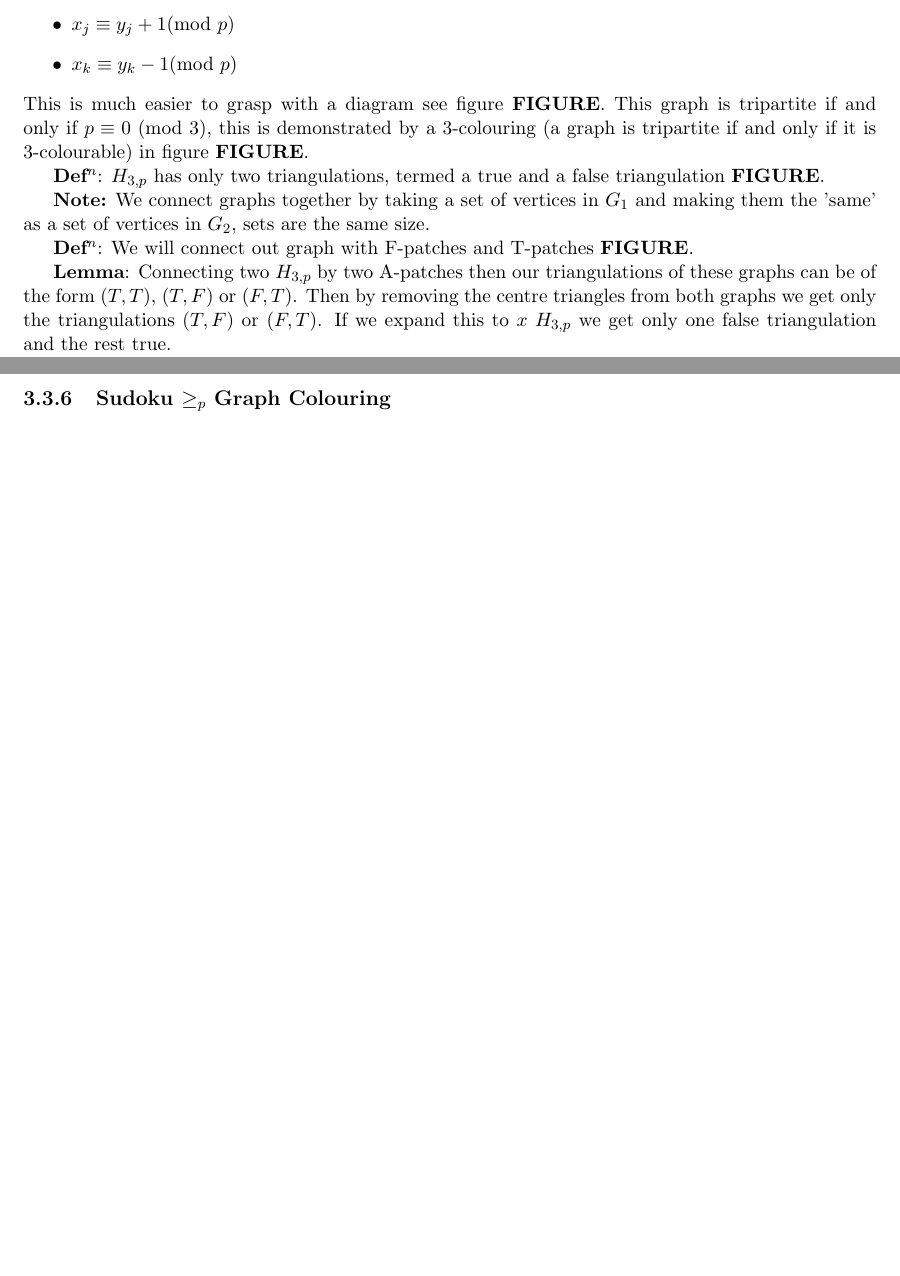
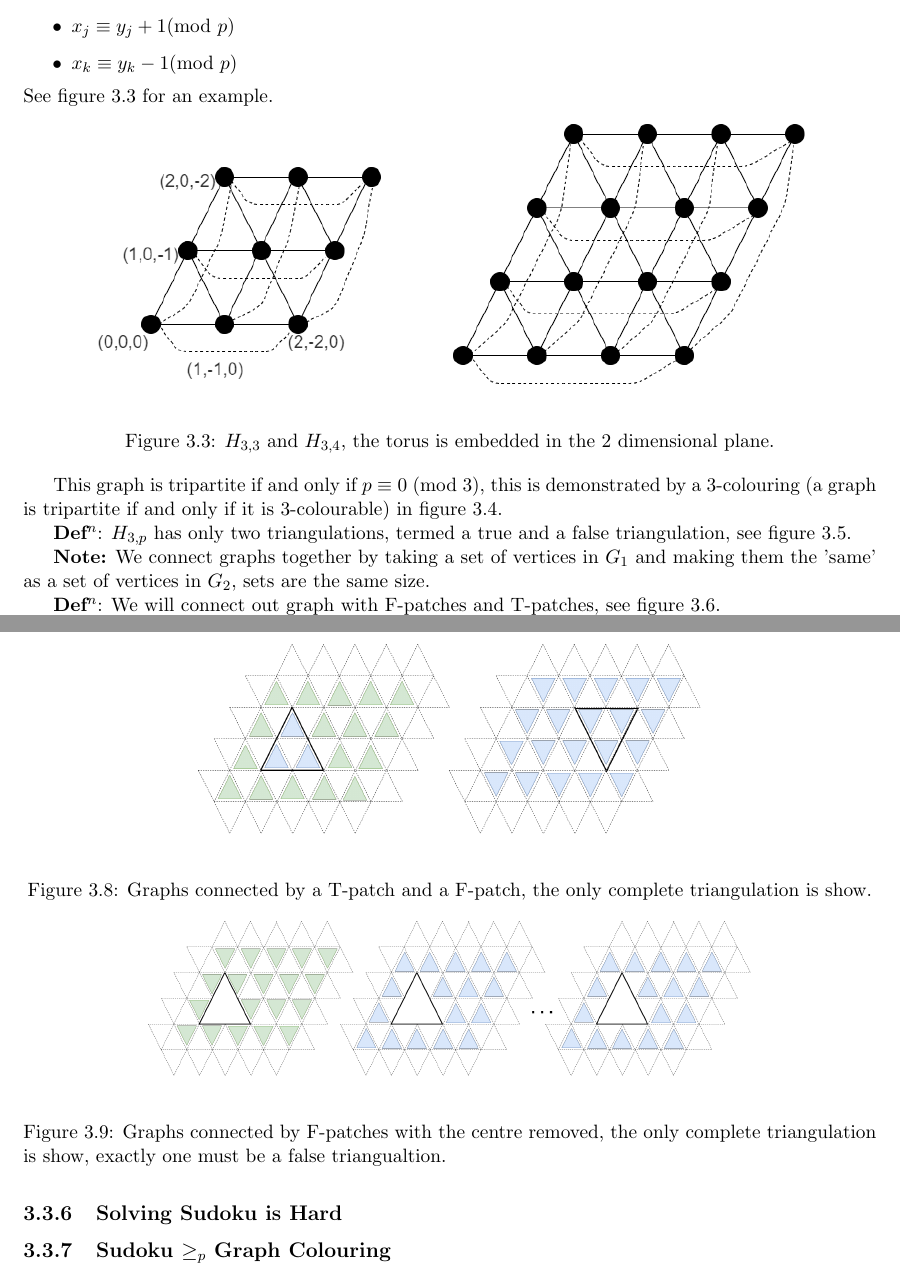
Before and after one commit to EveRoutledge/sudoku, a LaTeX thesis (Report/WriteUp.tex): two parts of pages 11 and 13 of 19 before the commit and two parts of pages 11 and 14 of 20 after it, joined at a grey line, cut so that both start at the same text, the shorter picture padded with empty space. Compiled offline with pdfLaTeX.

Commit message:
add images

```diff
--- a/Report/WriteUp.tex
+++ b/Report/WriteUp.tex
@@ -440,7 +440,15 @@ This reduction is a little trickier as we need to introduce the Holyer graph $H$
 \item $x_j\equiv y_j+1 (\text{mod }p)$
 \item $x_k\equiv y_k-1 (\text{mod }p)$
 \end{itemize}
-This is much easier to grasp with a diagram see figure \textbf{FIGURE}.
-This graph is tripartite if and only if $p\equiv 0 $ (mod 3), this is demonstrated by a 3-colouring (a graph is tripartite if and only if it is 3-colourable) in figure \textbf{FIGURE}.
+See figure \ref{holyer} for an example.
 
-\textbf{Def$^n$}: $H_{3,p}$ has only two triangulations, termed a true and a false triangulation \textbf{FIGURE}.
+\begin{figure}[h]
+\begin{center}
+		\includegraphics[width=70mm]{figures/holyer_coord.png}
+		\includegraphics[width=70mm]{figures/holyer_3_4.png}
+\end{center}
+		\caption{$H_{3,3} $ and $H_{3,4}$, the torus is embedded in the 2 dimensional plane.}
+		\label{holyer}
+\end{figure}
+
+This graph is tripartite if and only if $p\equiv 0 $ (mod 3), this is demonstrated by a 3-colouring (a graph is tripartite if and only if it is 3-colourable) in figure \ref{holyercolour}.
@@ -446,0 +462,4 @@ This graph is tripartite if and only if $p\equiv 0 $ (mod 3), this is demonstrat
+		\label{holyercolour}
+\end{figure}
+
+\textbf{Def$^n$}: $H_{3,p}$ has only two triangulations, termed a true and a false triangulation, see figure \ref{truefalsetri}.
@@ -447,6 +473,7 @@ This graph is tripartite if and only if $p\equiv 0 $ (mod 3), this is demonstrat
+		\label{truefalsetri}
+\end{figure}
 
 \textbf{Note:} We connect graphs together by taking a set of vertices in $G_1$ and making them the 'same' as a set of vertices in $G_2$, sets are the same size.
 
-\textbf{Def$^n$}: We will connect out graph with F-patches and T-patches \textbf{FIGURE}.
+\textbf{Def$^n$}: We will connect out graph with F-patches and T-patches, see figure \ref{patches}.
 
-\textbf{Lemma}: Connecting two $H_{3,p}$ by two A-patches then our triangulations of these graphs can be of the form $(T,T)$, $(T,F)$ or $(F,T)$. Then by removing the centre triangles from both graphs we get only the triangulations $(T,F)$ or $(F,T)$. If we expand this to $x$ $H_{3,p}$ we get only one false triangulation and the rest true.
@@ -468,5 +511,18 @@ Similarly if  $l_{i,j}=\neg b_i$ then $G_{i,j}$ is a false triangulatio or $G_{b
+\begin{figure}[h]
+\begin{center}
+		\includegraphics[width=100mm]{figures/lemma_two_holyer.png}
+\end{center}
+		\caption{Graphs connected by a T-patch and a F-patch, the only complete triangulation is show.}
+\end{figure}
 
 Next the join between clause graphs allow for one false triangulation and the rest  are true triangulations. As the centre of the patch is missing a single $G_{i,j}$ must take the outer edges of the patch by being a false triangulation.
+
+\begin{figure}[h]
+\begin{center}
+		\includegraphics[width=120mm]{figures/lemma_three_holyer.png}
+\end{center}
+		\caption{Graphs connected by F-patches with the centre removed, the only complete triangulation is show, exactly one must be a false triangualtion.}
+\end{figure}
 
 If G can be triangulated a truth assignment exists such that variable $b_k$ is true if $G_{b_k}$ has a true partition otherwise it is false.
 
@@ -507,6 +563,9 @@ As SAT is NP-complete by the Cook-Levin Theorem, this proves 3SAT is NP-Complete
 
 %%%%%%%%%%%%%%%%%%%%%%%%%%%%%%%%
 
+\subsection{Solving Sudoku is Hard}
+
+%%%%%%%%%%%%%%%%%%%%%%%%%%%%%%%%
 \subsection{Sudoku $\geq_p$  Graph Colouring}
 
 %%%%%%%%%%%%%%%%%%%%%%%%%%%%%%%%
```
Also changed, not shown: Report/WriteUp.pdf, Report/figures/colour_holyer.png (added), Report/figures/colour_holyer_coord.png (added), Report/figures/false_triangulation.png (added), Report/figures/first_holyer_lemma.png (added), Report/figures/holyer_3_4.png (added), Report/figures/holyer_coord.png (added), Report/figures/holyer_false_triangulation.png (added), Report/figures/holyer_true_triangulation.png (added), Report/figures/lemma_three_holyer.png (added), Report/figures/lemma_two_holyer.png (added), Report/figures/patches.png (added), Report/figures/torus_holyer.png (added), Report/figures/true_triangulation.png (added), 1 more files, 5 other files.
